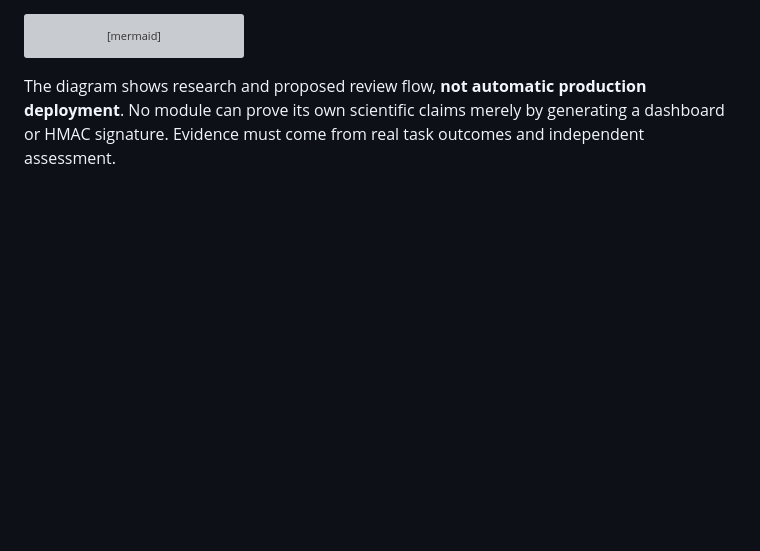
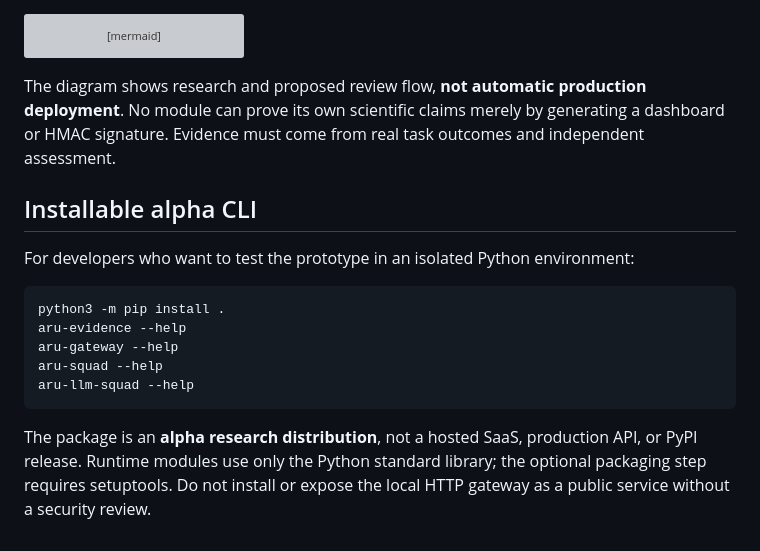
Before and after one commit to aruintelligence/regret-aware-agent-scaffold, a Markdown page: README.md, the part around the change. GitHub-like rendering; blank space fills up the shorter version; grey boxes are pictures that could not be loaded.

Commit message:
Document installable alpha package and four executable research CLI tools

````diff
--- a/README.md
+++ b/README.md
@@ -295,3 +295,18 @@ flowchart LR
 ```
 
 The diagram shows research and proposed review flow, **not automatic production deployment**. No module can prove its own scientific claims merely by generating a dashboard or HMAC signature. Evidence must come from real task outcomes and independent assessment.
+
+
+## Installable alpha CLI
+
+For developers who want to test the prototype in an isolated Python environment:
+
+```bash
+python3 -m pip install .
+aru-evidence --help
+aru-gateway --help
+aru-squad --help
+aru-llm-squad --help
+```
+
+The package is an **alpha research distribution**, not a hosted SaaS, production API, or PyPI release. Runtime modules use only the Python standard library; the optional packaging step requires setuptools. Do not install or expose the local HTTP gateway as a public service without a security review.
````
